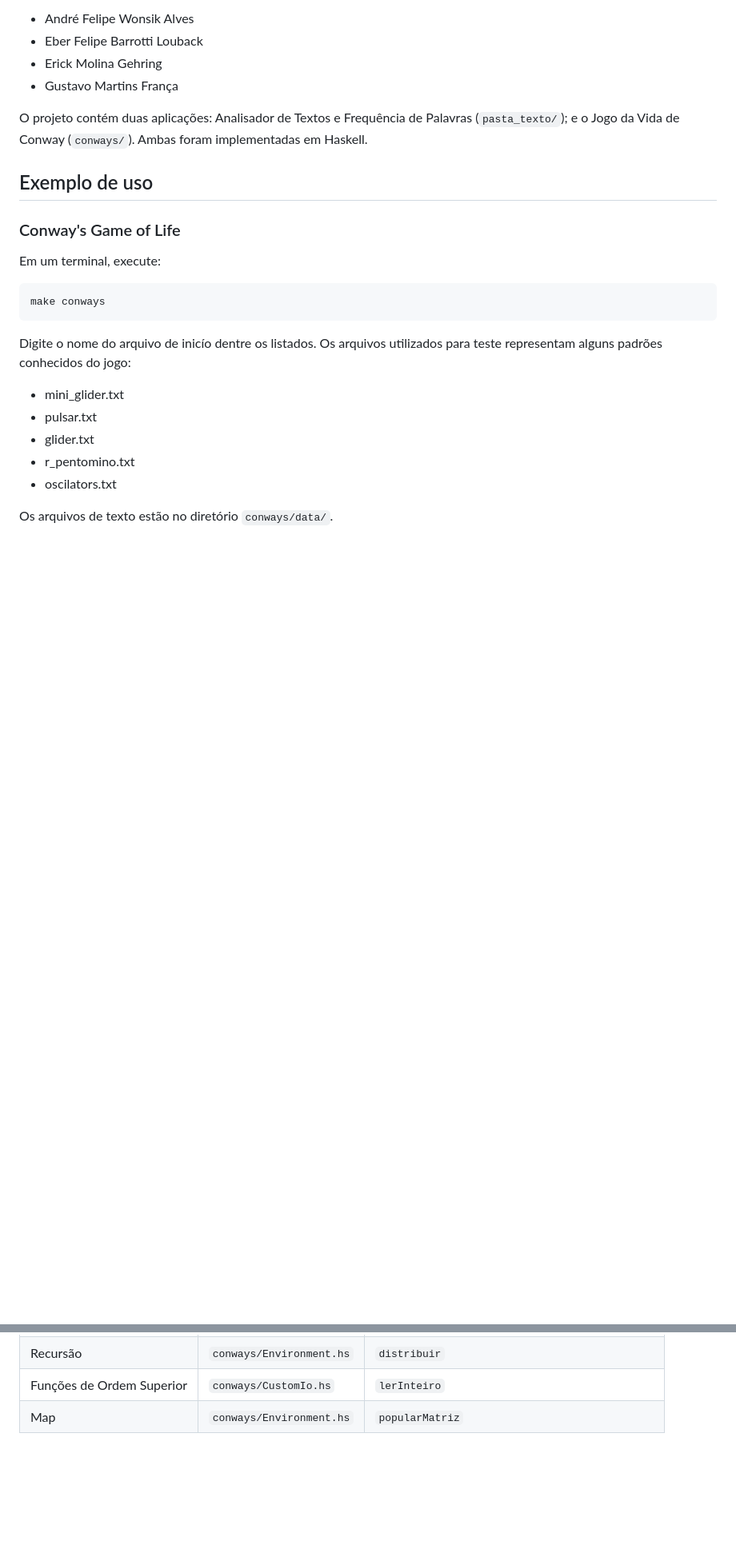
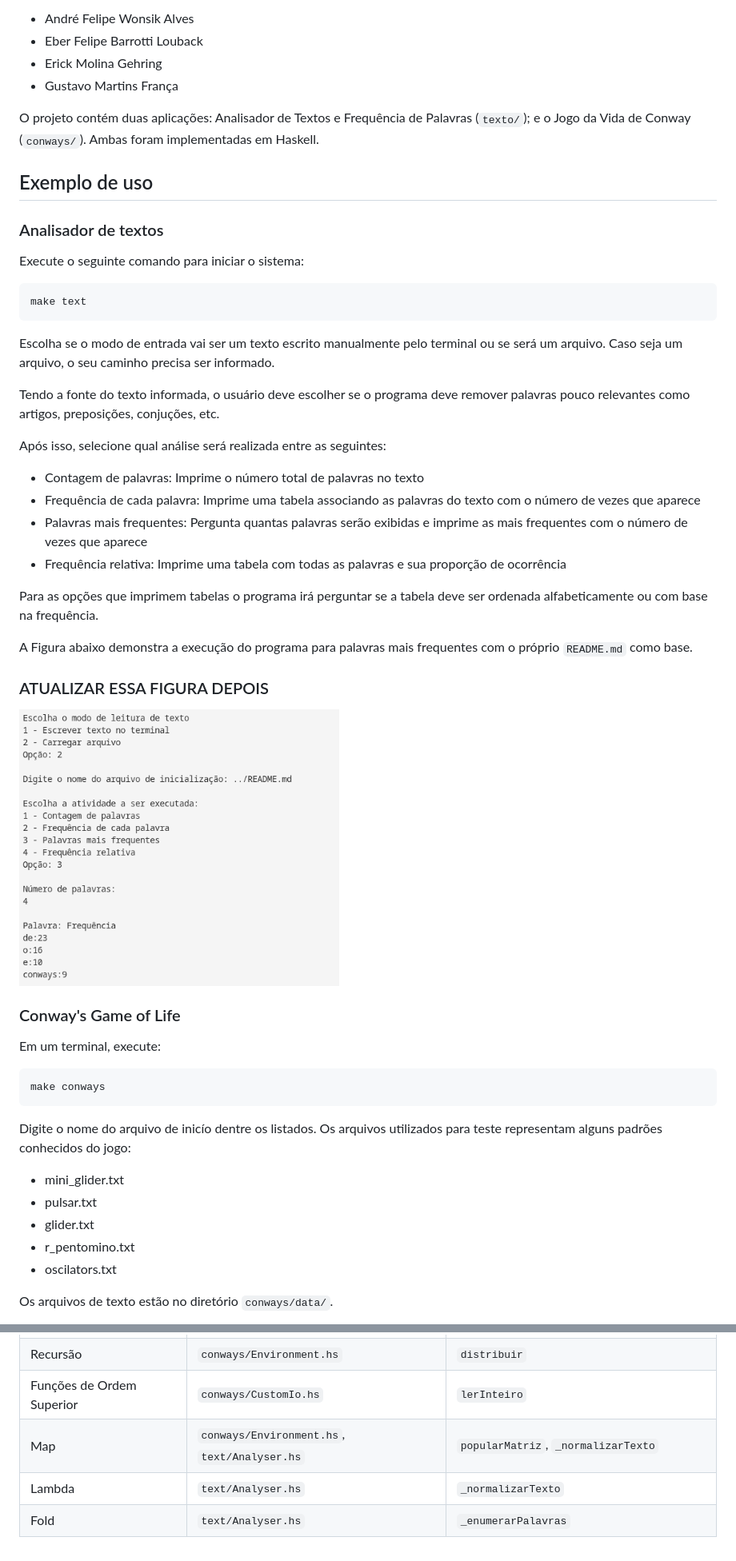
Before and after one commit to gusta-franca/lp-analise-da-vida, a Markdown page: README.md, 2 parts joined by grey strips. Shown at 80% size. Rendered like a GitHub page; pictures changed too: figures/text-exemplo.png (added); blank space fills up the shorter version.

Commit message:
docs: Atualizando o README com informações sobre a análise de texto

````diff
--- a/README.md
+++ b/README.md
@@ -7,10 +7,36 @@ Projeto desenvolvido para a disciplina Aspectos de Linguagens de Programação (
 - Erick Molina Gehring
 - Gustavo Martins França
 
-O projeto contém duas aplicações: Analisador de Textos e Frequência de Palavras (`pasta_texto/`); e o Jogo da Vida de Conway (`conways/`). Ambas foram implementadas em Haskell.
-
+O projeto contém duas aplicações: Analisador de Textos e Frequência de Palavras (`texto/`); e o Jogo da Vida de Conway (`conways/`). Ambas foram implementadas em Haskell.
 
 ## Exemplo de uso
+
+### Analisador de textos
+
+Execute o seguinte comando para iniciar o sistema:
+
+```bash
+make text
+```
+
+Escolha se o modo de entrada vai ser um texto escrito manualmente pelo terminal ou se será um arquivo. Caso seja um arquivo, o seu caminho precisa ser informado.
+
+Tendo a fonte do texto informada, o usuário deve escolher se o programa deve remover palavras pouco relevantes como artigos, preposições, conjuções, etc.
+
+Após isso, selecione qual análise será realizada entre as seguintes:
+
+- Contagem de palavras: Imprime o número total de palavras no texto
+- Frequência de cada palavra: Imprime uma tabela associando as palavras do texto com o número de vezes que aparece
+- Palavras mais frequentes: Pergunta quantas palavras serão exibidas e imprime as mais frequentes com o número de vezes que aparece
+- Frequência relativa: Imprime uma tabela com todas as palavras e sua proporção de ocorrência
+
+Para as opções que imprimem tabelas o programa irá perguntar se a tabela deve ser ordenada alfabeticamente ou com base na frequência.
+
+A Figura abaixo demonstra a execução do programa para palavras mais frequentes com o próprio `README.md` como base.
+
+### ATUALIZAR ESSA FIGURA DEPOIS
+
+<img src="figures/text-exemplo.png" alt="text-exemplo" width="400">
 
 ### Conway's Game of Life
 
@@ -54,4 +80,6 @@ Os conceitos de programação funcional utilizados neste trabalho e as funções
 | Recursão | `conways/CustomIo.hs` | `lerArquivo`, `lerInteiro`, `lerModo`, `lerComando` |
 | Recursão | `conways/Environment.hs` | `distribuir` |
 | Funções de Ordem Superior | `conways/CustomIo.hs` | `lerInteiro` |
-| Map | `conways/Environment.hs` | `popularMatriz` |
+| Map | `conways/Environment.hs`, `text/Analyser.hs` | `popularMatriz`, `_normalizarTexto` |
+| Lambda | `text/Analyser.hs` | `_normalizarTexto` |
+| Fold | `text/Analyser.hs` | `_enumerarPalavras` |
````
Also changed, not shown: 3 other files.
